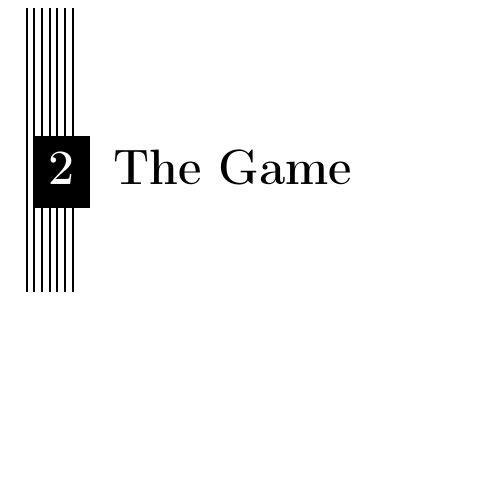
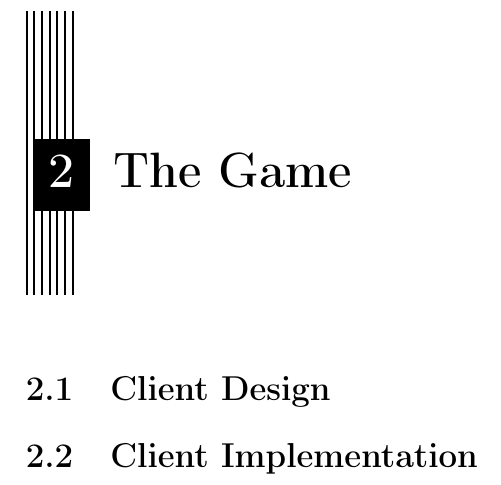
Before and after one commit to cnduru/sw7, a LaTeX book (report/main.tex, which reads report/indhold/designClient.tex, report/indhold/implementationClient.tex): part of page 5 of 29, cut so that both start at the same text, the shorter picture padded with empty space. Compiled offline with pdfLaTeX.

Commit message:
refactor headlines

```diff
--- /dev/null
+++ b/report/indhold/designClient.tex
@@ -0,0 +1 @@
+\section{Client Design}
--- /dev/null
+++ b/report/indhold/implementationClient.tex
@@ -0,0 +1 @@
+\section{Client Implementation}
```
Also changed, not shown: report/main.tex (+11 -0 lines).
